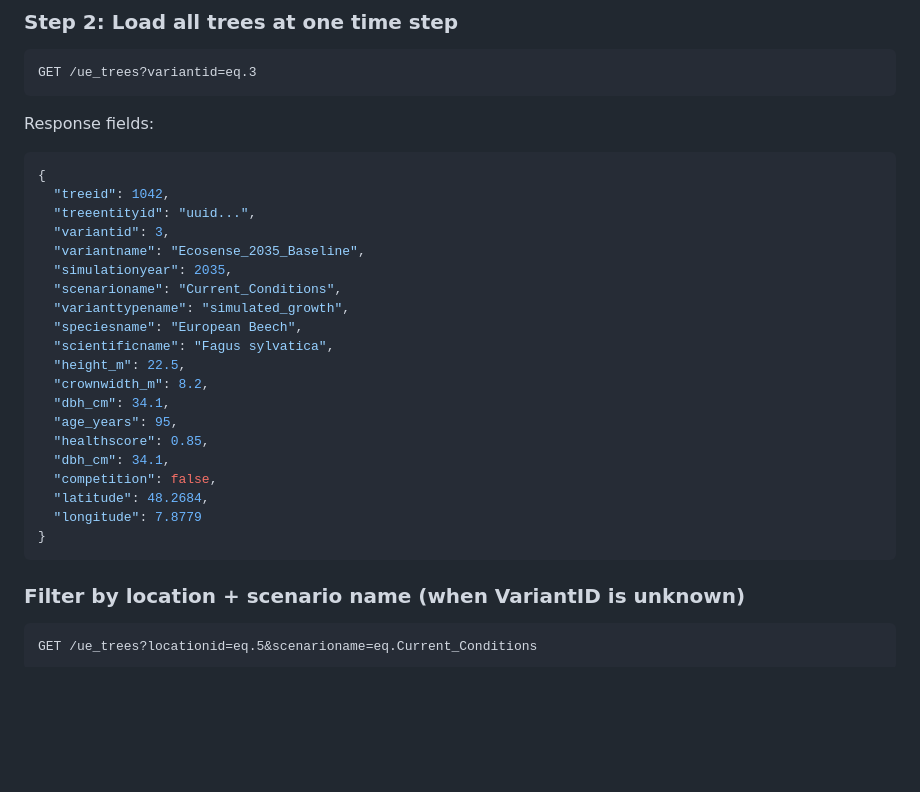
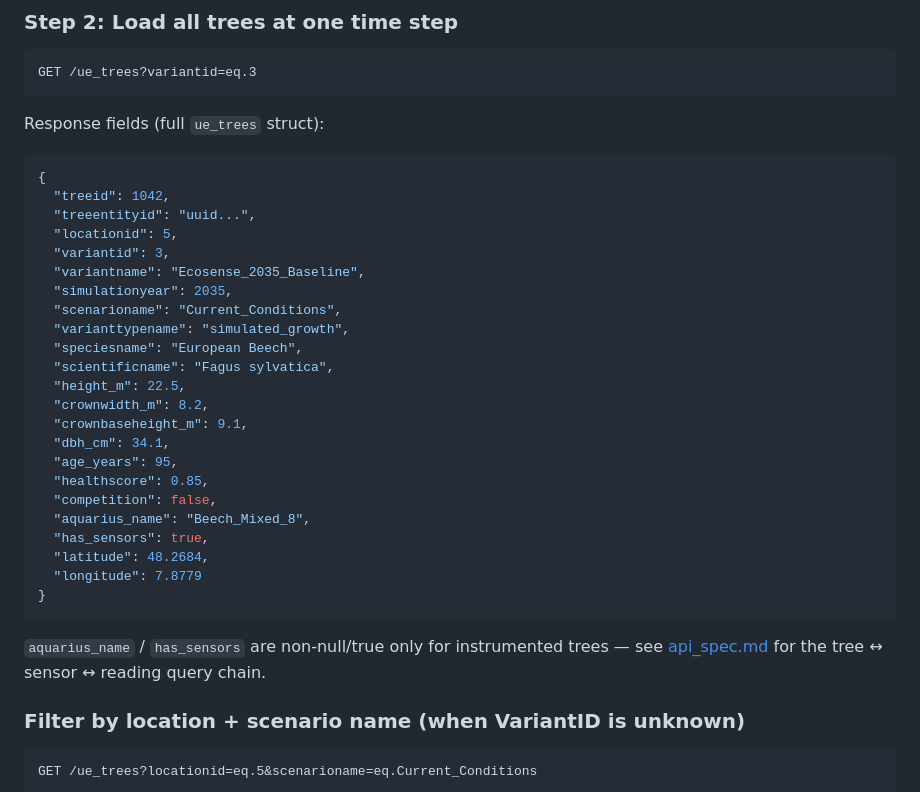
Before and after one commit to XRFutureForests/digital-twin-db, a Markdown page: docs/variant-scenario-model.md, the part around the change. Rendered like a GitHub page; blank space fills up the shorter version.

Commit message:
Refresh ue_trees response example with has_sensors/aquarius_name
Update the variant-scenario-model.md UE response struct to the current lean
ue_trees fields (adds locationid, crownbaseheight_m, aquarius_name, has_sensors;
removes the duplicate dbh_cm key).

Co-Authored-By: Claude Opus 4.8 <noreply@anthropic.com>

````diff
--- a/docs/variant-scenario-model.md
+++ b/docs/variant-scenario-model.md
@@ -97,11 +97,12 @@ GET /variants?locationname=eq.Ecosense_MixedPlot&order=sortorder
 GET /ue_trees?variantid=eq.3
 ```
 
-Response fields:
+Response fields (full `ue_trees` struct):
 ```json
 {
   "treeid": 1042,
   "treeentityid": "uuid...",
+  "locationid": 5,
   "variantid": 3,
   "variantname": "Ecosense_2035_Baseline",
   "simulationyear": 2035,
@@ -111,15 +112,19 @@ Response fields:
   "scientificname": "Fagus sylvatica",
   "height_m": 22.5,
   "crownwidth_m": 8.2,
+  "crownbaseheight_m": 9.1,
   "dbh_cm": 34.1,
   "age_years": 95,
   "healthscore": 0.85,
-  "dbh_cm": 34.1,
   "competition": false,
+  "aquarius_name": "Beech_Mixed_8",
+  "has_sensors": true,
   "latitude": 48.2684,
   "longitude": 7.8779
 }
 ```
+
+`aquarius_name` / `has_sensors` are non-null/true only for instrumented trees — see [api_spec.md](api_spec.md) for the tree ↔ sensor ↔ reading query chain.
 
 ### Filter by location + scenario name (when VariantID is unknown)
 
````
